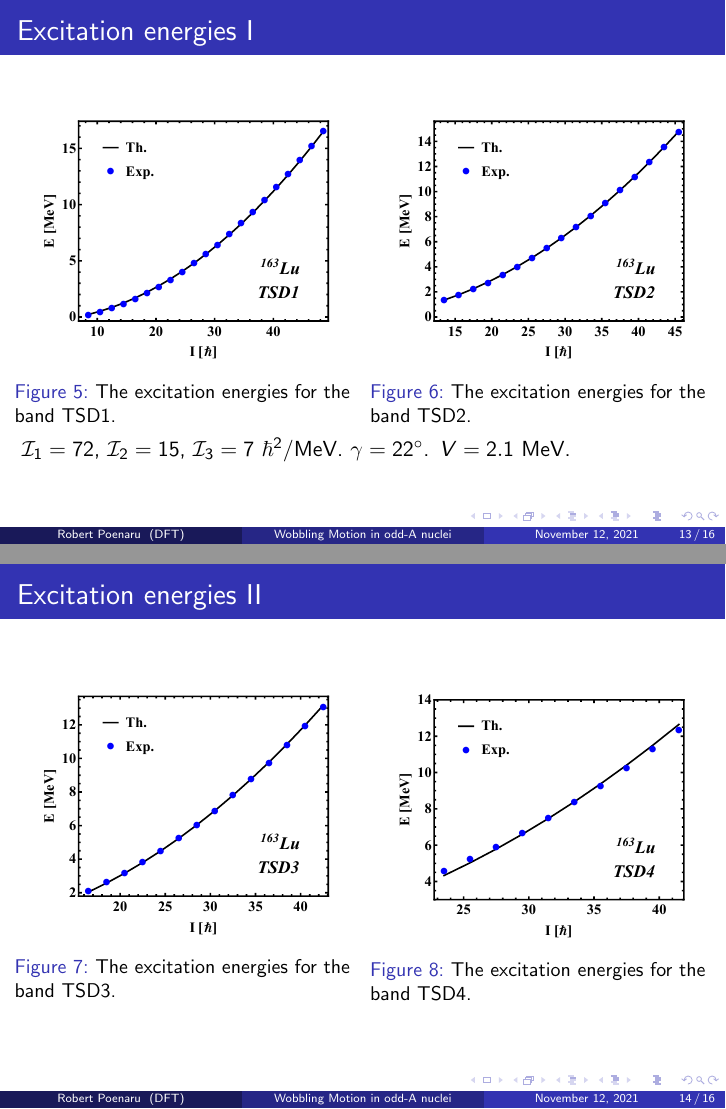
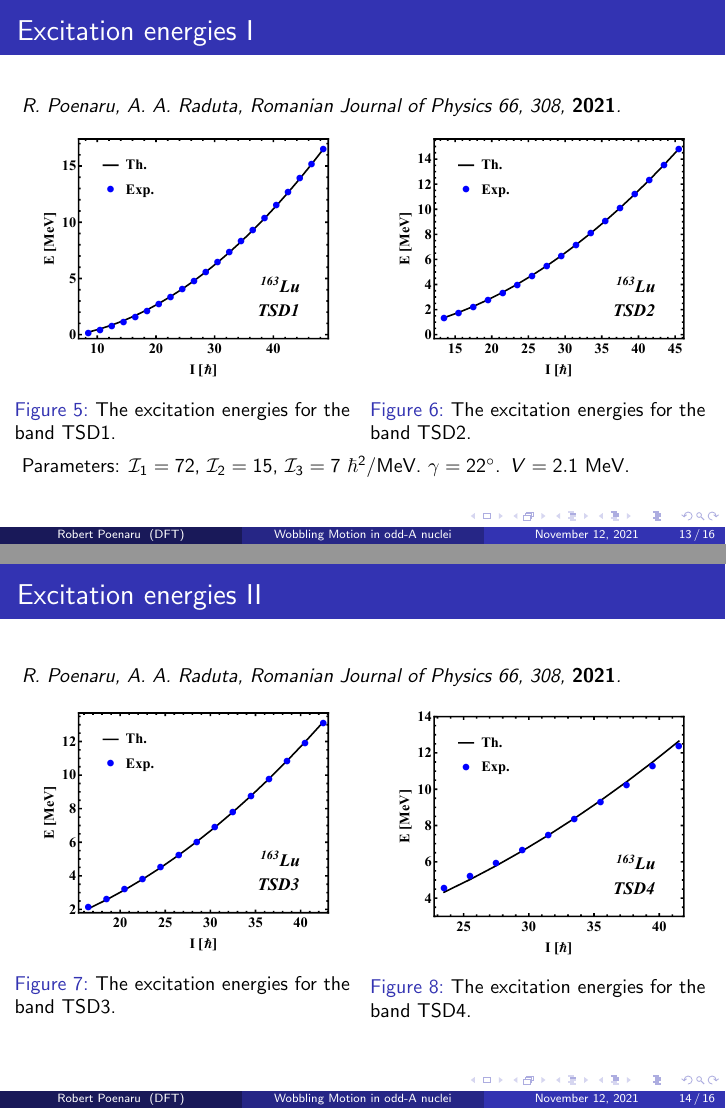
Before and after one commit to basavyr/TIM-2021-Conference, LaTeX slides (main.tex): pages 13 and 14 of 16, joined at a grey line. Compiled offline with pdfLaTeX.

Commit message:
Updates from Overleaf

```diff
--- a/main.tex
+++ b/main.tex
@@ -236,6 +236,7 @@ Nuclear shapes: most of the nuclei are spherical or axially symmetric in the gro
 \section{Numerical results}
 
 \begin{frame}{Excitation energies I}
+\small{\emph{R. Poenaru, A. A. Raduta, Romanian Journal of Physics 66, 308, \textbf{2021}.}}
 \begin{columns}
 \column{.5\textwidth}
 \begin{figure}
@@ -250,10 +251,11 @@ Nuclear shapes: most of the nuclei are spherical or axially symmetric in the gro
     \caption{The excitation energies for the band TSD2.}
 \end{figure}
 \end{columns}
-$\mathcal{I}_1=72$, $\mathcal{I}_2=15$, $\mathcal{I}_3=7$ $\hbar^2$/MeV. $\gamma=22^\circ$. $V=2.1$ MeV.
+Parameters: $\mathcal{I}_1=72$, $\mathcal{I}_2=15$, $\mathcal{I}_3=7$ $\hbar^2$/MeV. $\gamma=22^\circ$. $V=2.1$ MeV.
 \end{frame}
 
 \begin{frame}{Excitation energies II}
+\small{\emph{R. Poenaru, A. A. Raduta, Romanian Journal of Physics 66, 308, \textbf{2021}.}}
     \begin{columns}
 \column{.5\textwidth}
 \begin{figure}
```
